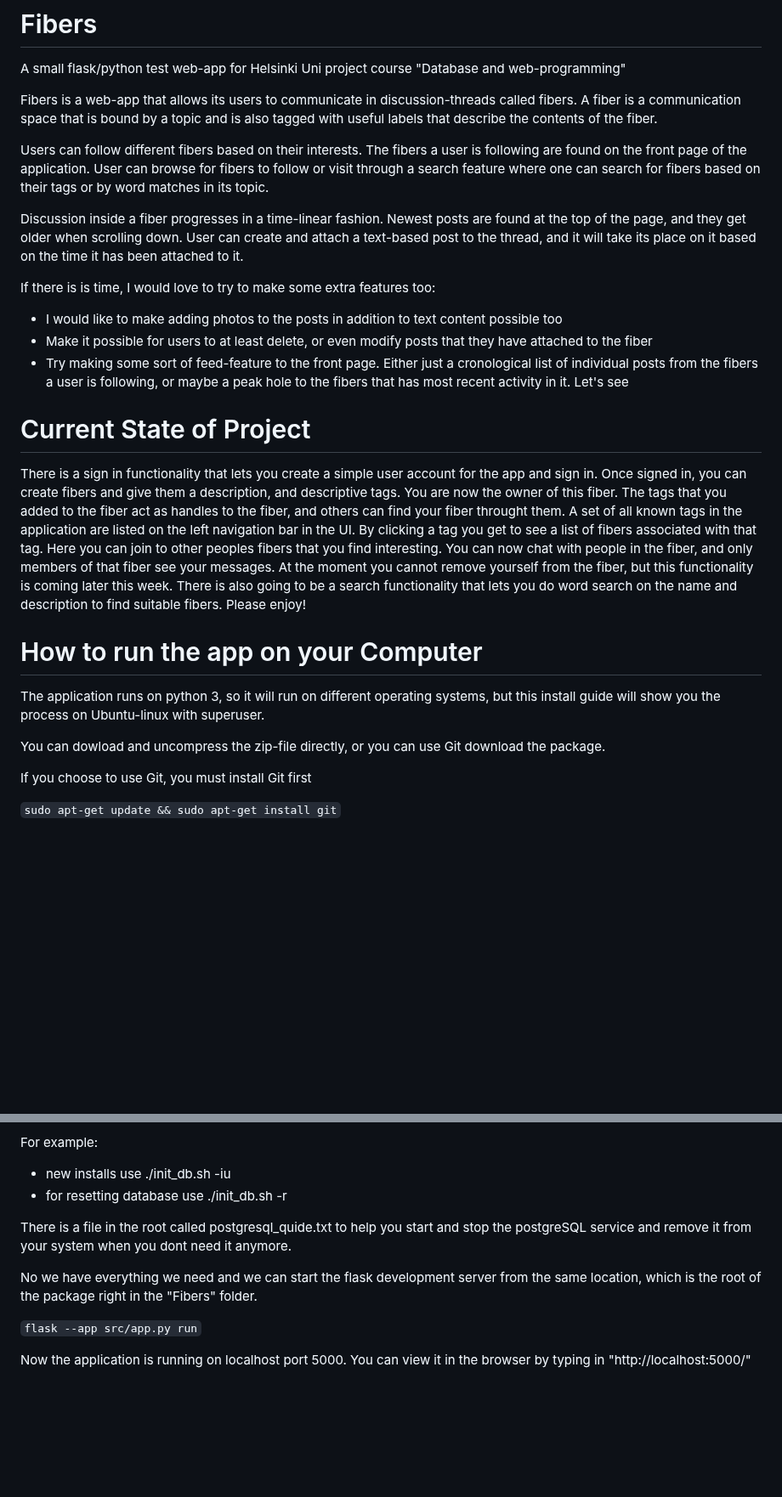
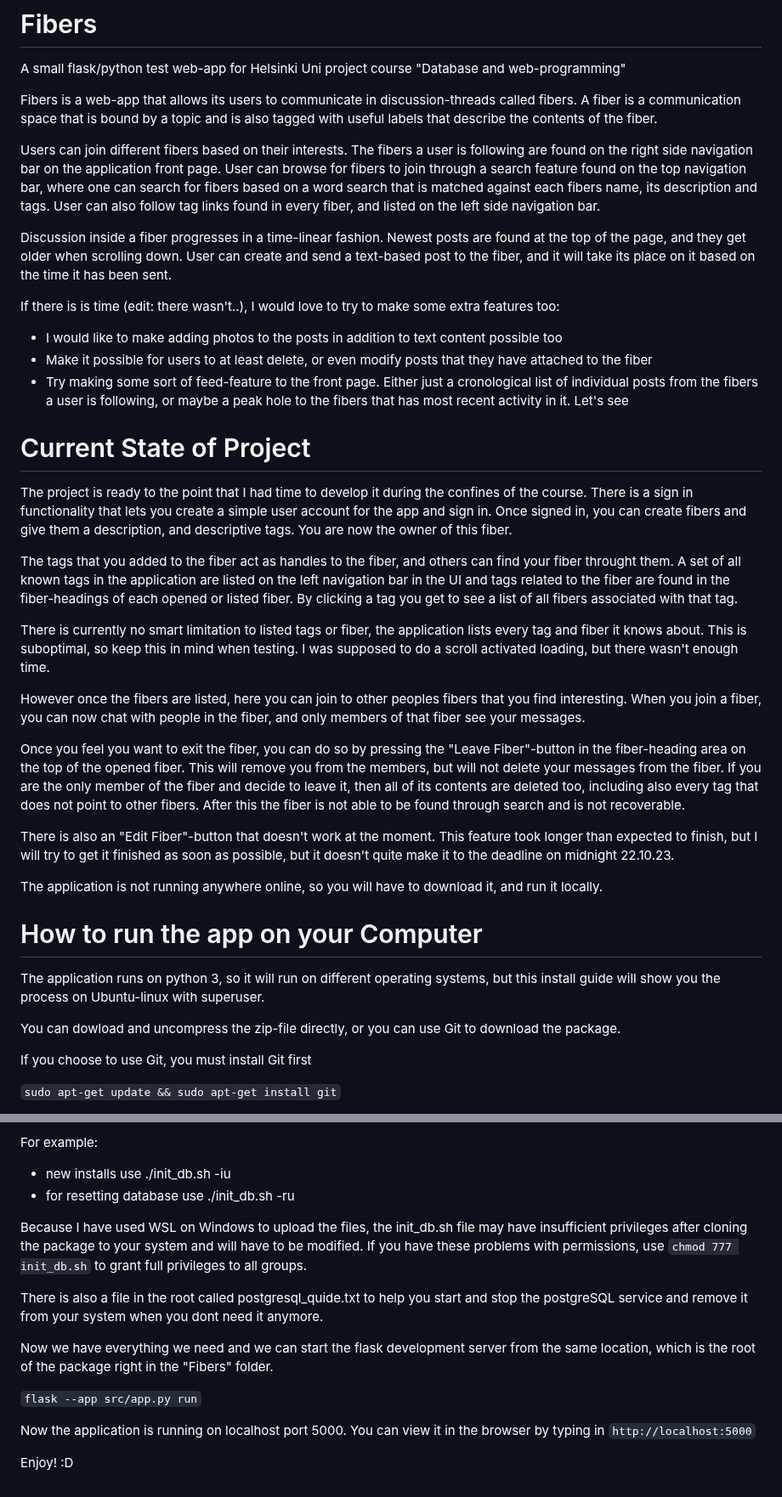
Before and after one commit to xTanzu/Fiber, a Markdown page: README.md, 2 parts joined by grey strips. Shown at 85% size. Drawn GitHub-style; blank space fills up the shorter version.

````diff
--- a/README.md
+++ b/README.md
@@ -5,15 +5,17 @@ Fibers is a web-app that allows its users to communicate in discussion-threads c
 A fiber is a communication space that is bound by a topic and is also tagged with useful labels
 that describe the contents of the fiber.
 
-Users can follow different fibers based on their interests. The fibers a user is following
-are found on the front page of the application. User can browse for fibers to follow or visit through
-a search feature where one can search for fibers based on their tags or by word matches in its topic.
+Users can join different fibers based on their interests. The fibers a user is following
+are found on the right side navigation bar on the application front page. User can browse for fibers
+to join through a search feature found on the top navigation bar, where one can search for fibers
+based on a word search that is matched against each fibers name, its description and tags. User can
+also follow tag links found in every fiber, and listed on the left side navigation bar.
 
 Discussion inside a fiber progresses in a time-linear fashion. Newest posts are found at the top of
-the page, and they get older when scrolling down. User can create and attach a text-based post to the
-thread, and it will take its place on it based on the time it has been attached to it.
+the page, and they get older when scrolling down. User can create and send a text-based post to the
+fiber, and it will take its place on it based on the time it has been sent.
 
-If there is is time, I would love to try to make some extra features too:
+If there is is time (edit: there wasn't..), I would love to try to make some extra features too:
   - I would like to make adding photos to the posts in addition to text
     content possible too
   - Make it possible for users to at least delete, or even modify posts
@@ -24,22 +26,41 @@ If there is is time, I would love to try to make some extra features too:
     activity in it. Let's see
 
 # Current State of Project
+The project is ready to the point that I had time to develop it during the confines of the course.
 There is a sign in functionality that lets you create a simple user account for the app and sign in.
 Once signed in, you can create fibers and give them a description, and descriptive tags. You are now
-the owner of this fiber. The tags that you added to the fiber act as handles to the fiber, and others
+the owner of this fiber.
+
+The tags that you added to the fiber act as handles to the fiber, and others
 can find your fiber throught them. A set of all known tags in the application are listed on the left
-navigation bar in the UI. By clicking a tag you get to see a list of fibers associated with that tag.
-Here you can join to other peoples fibers that you find interesting. You can now chat with people in
-the fiber, and only members of that fiber see your messages. At the moment you cannot remove yourself
-from the fiber, but this functionality is coming later this week. There is also going to be a search
-functionality that lets you do word search on the name and description to find suitable fibers.
-Please enjoy!
+navigation bar in the UI and tags related to the fiber are found in the fiber-headings of each opened
+or listed fiber. By clicking a tag you get to see a list of all fibers associated with that tag.
+
+There is currently no smart limitation to listed tags or fiber, the application lists every tag and
+fiber it knows about. This is suboptimal, so keep this in mind when testing. I was supposed to do a
+scroll activated loading, but there wasn't enough time.
+
+However once the fibers are listed, here you can join to other peoples fibers that you find interesting.
+When you join a fiber, you can now chat with people in the fiber, and only members of that fiber see
+your messages.
+
+Once you feel you want to exit the fiber, you can do so by pressing the "Leave Fiber"-button in the
+fiber-heading area on the top of the opened fiber. This will remove you from the members, but will not
+delete your messages from the fiber. If you are the only member of the fiber and decide to leave it, then
+all of its contents are deleted too, including also every tag that does not point to other fibers.
+After this the fiber is not able to be found through search and is not recoverable.
+
+There is also an "Edit Fiber"-button that doesn't work at the moment. This feature took longer than
+expected to finish, but I will try to get it finished as soon as possible, but it doesn't quite make
+it to the deadline on midnight 22.10.23.
+
+The application is not running anywhere online, so you will have to download it, and run it locally.
 
 # How to run the app on your Computer
 The application runs on python 3, so it will run on different operating systems, but this
 install guide will show you the process on Ubuntu-linux with superuser.
 
-You can dowload and uncompress the zip-file directly, or you can use Git download the package.
+You can dowload and uncompress the zip-file directly, or you can use Git to download the package.
 
 If you choose to use Git, you must install Git first
 
@@ -79,12 +100,16 @@ The script works with three flags -i|r|u.
 
 For example:
 - new installs use ./init_db.sh -iu
-- for resetting database use ./init_db.sh -r
+- for resetting database use ./init_db.sh -ru
 
-There is a file in the root called postgresql_quide.txt to help you start and stop the postgreSQL service and remove it from your system when you dont need it anymore.
+Because I have used WSL on Windows to upload the files, the init_db.sh file may have insufficient privileges after cloning the package to your system and will have to be modified. If you have these problems with permissions, use ``chmod 777 init_db.sh`` to grant full privileges to all groups.
 
-No we have everything we need and we can start the flask development server from the same location, which is the root of the package right in the "Fibers" folder.
+There is also a file in the root called postgresql_quide.txt to help you start and stop the postgreSQL service and remove it from your system when you dont need it anymore.
+
+Now we have everything we need and we can start the flask development server from the same location, which is the root of the package right in the "Fibers" folder.
 
 ```flask --app src/app.py run```
 
-Now the application is running on localhost port 5000. You can view it in the browser by typing in "http://localhost:5000/"
+Now the application is running on localhost port 5000. You can view it in the browser by typing in ``http://localhost:5000``
+
+Enjoy! :D
````
Also changed, not shown: other parts of README.md (+1 -1 lines).
